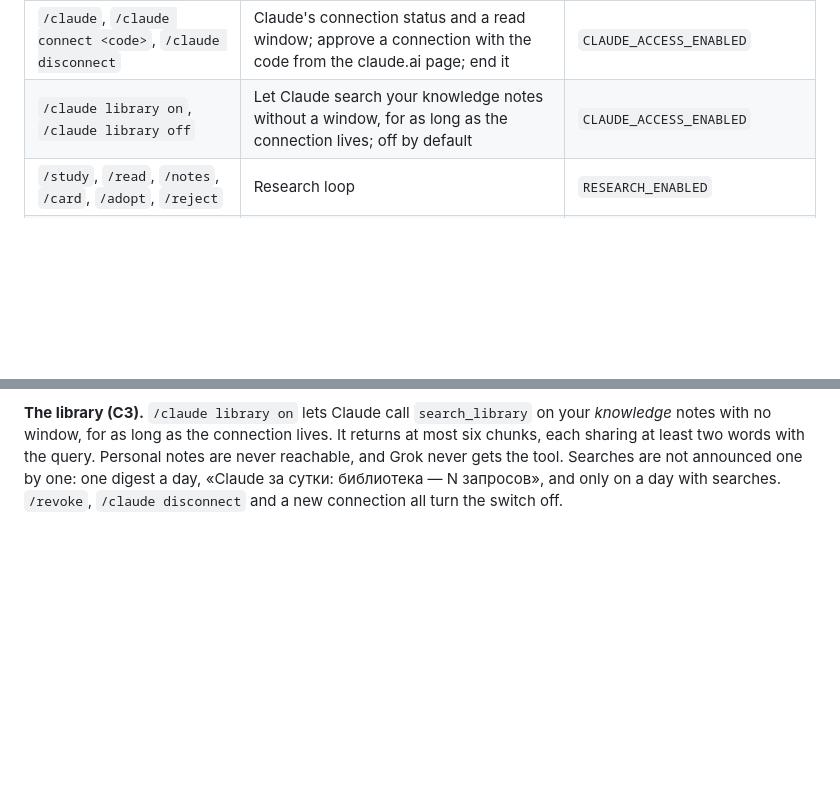
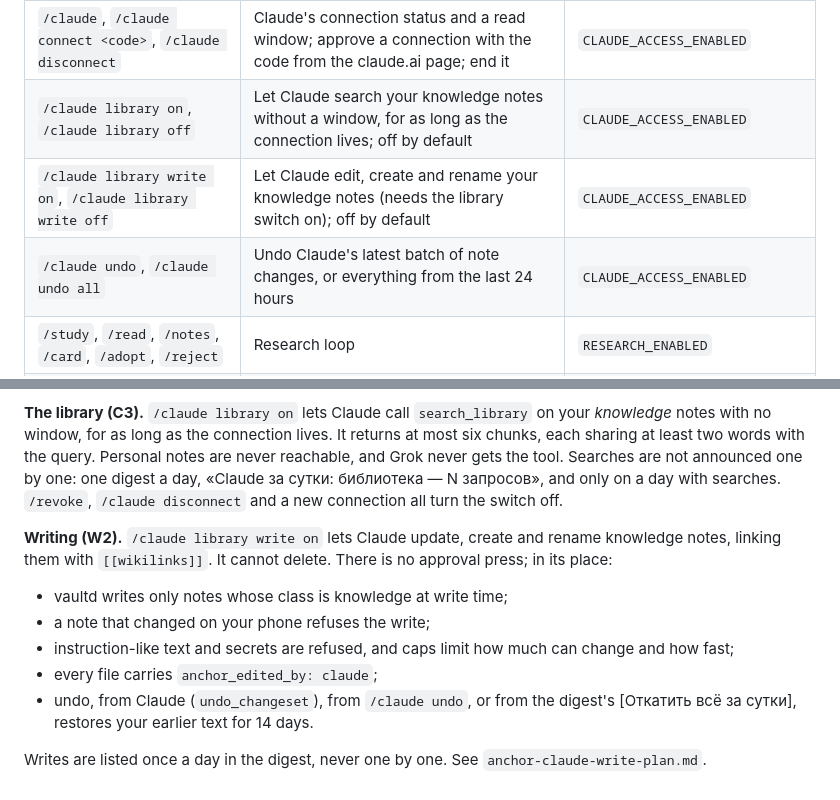
Before and after one commit to n-drobyshevski/anchor-, a Markdown page: README.md, 2 parts joined by grey strips. GitHub-like rendering; blank space fills up the shorter version.

Commit message:
W2b docs: README, connector doc, decisions
Co-Authored-By: Claude Opus 5.5 <noreply@anthropic.com>
Claude-Session: https://claude.ai/code/session_01RcUMNsgQ2uyKJM8iHDG4GT

```diff
--- a/README.md
+++ b/README.md
@@ -52,6 +52,8 @@ Chat model `thedrummer/cydonia-24b-v4.1`; safety and JSON calls
 | `/grok`, `/revoke` | Open read-only access for grok.com / close it (and Claude's windows) | `/grok`: `GROK_ACCESS_ENABLED`; `/revoke` always works |
 | `/claude`, `/claude connect <code>`, `/claude disconnect` | Claude's connection status and a read window; approve a connection with the code from the claude.ai page; end it | `CLAUDE_ACCESS_ENABLED` |
 | `/claude library on`, `/claude library off` | Let Claude search your knowledge notes without a window, for as long as the connection lives; off by default | `CLAUDE_ACCESS_ENABLED` |
+| `/claude library write on`, `/claude library write off` | Let Claude edit, create and rename your knowledge notes (needs the library switch on); off by default | `CLAUDE_ACCESS_ENABLED` |
+| `/claude undo`, `/claude undo all` | Undo Claude's latest batch of note changes, or everything from the last 24 hours | `CLAUDE_ACCESS_ENABLED` |
 | `/study`, `/read`, `/notes`, `/card`, `/adopt`, `/reject` | Research loop | `RESEARCH_ENABLED` |
 | `/plan`, `/planner`, `/planner_link`, `/task`, `/event`, `/done` | Planner | `PLANNER_ENABLED` |
 | `/vault` | Vault status: is the sync running, how many facts are in Obsidian, how many notes of each class, and up to five files that need attention | `VAULT_MODE` |
@@ -1486,3 +1488,18 @@ and Grok never gets the tool. Searches are not announced one by one:
 one digest a day, «Claude за сутки: библиотека — N запросов», and only
 on a day with searches. `/revoke`, `/claude disconnect` and a new
 connection all turn the switch off.
+
+**Writing (W2).** `/claude library write on` lets Claude update, create
+and rename knowledge notes, linking them with `[[wikilinks]]`. It
+cannot delete. There is no approval press; in its place:
+- vaultd writes only notes whose class is knowledge at write time;
+- a note that changed on your phone refuses the write;
+- instruction-like text and secrets are refused, and caps limit how
+  much can change and how fast;
+- every file carries `anchor_edited_by: claude`;
+- undo, from Claude (`undo_changeset`), from `/claude undo`, or from
+  the digest's [Откатить всё за сутки], restores your earlier text for
+  14 days.
+
+Writes are listed once a day in the digest, never one by one. See
+`anchor-claude-write-plan.md`.
```
Also changed, not shown: docs/claude-connector.md (+36 -1 lines), docs/decisions.md (+30 -0 lines).
